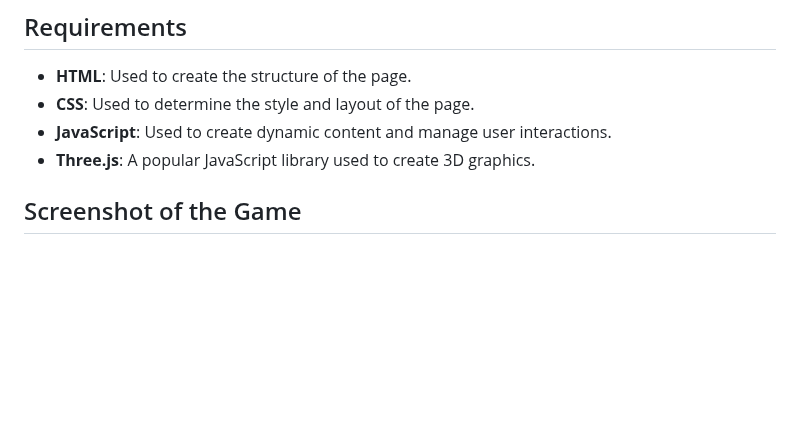
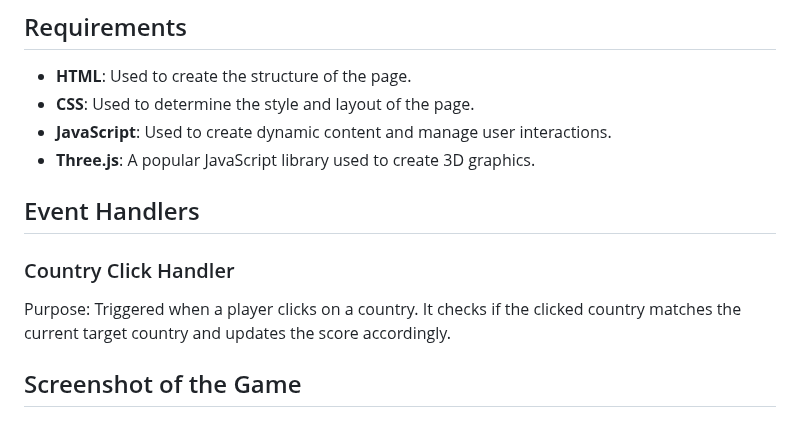
Before and after one commit to GMT-458-Web-GIS/geogame-edanurp, a Markdown page: README.md, the part around the change. Rendered like a GitHub page; blank space fills up the shorter version.

```diff
--- a/README.md
+++ b/README.md
@@ -37,6 +37,11 @@ high-score.
  - **JavaScript**: Used to create dynamic content and manage user interactions.
  - **Three.js**: A popular JavaScript library used to create 3D graphics.
 
+## Event Handlers
+
+### Country Click Handler
+Purpose: Triggered when a player clicks on a country. It checks if the clicked country matches the current target country and updates the score accordingly.
+
 
 ## Screenshot of the Game
 
```
